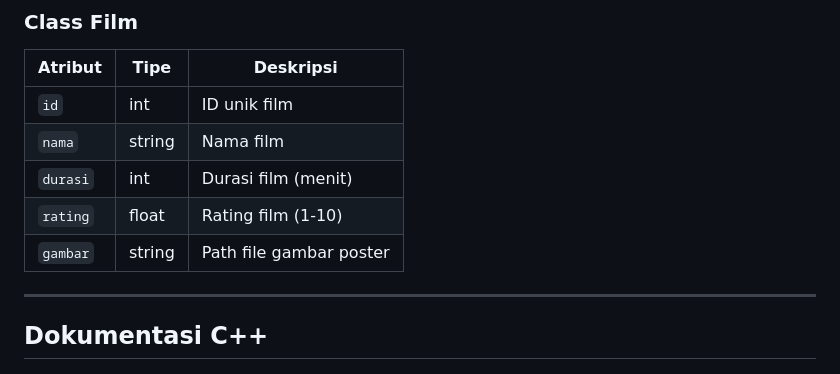
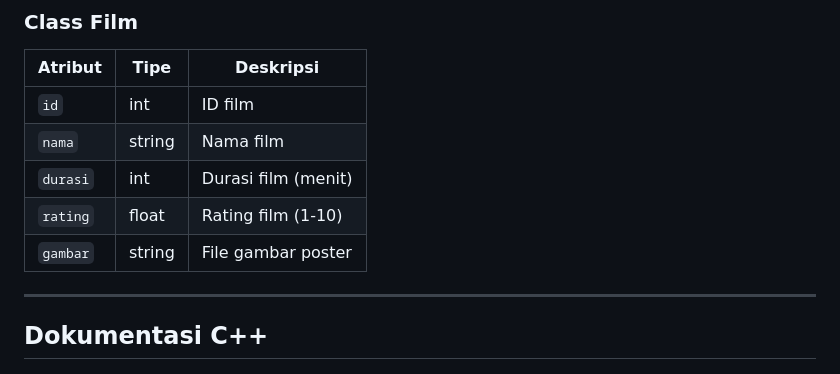
Before and after one commit to eiitha/TP1DPBO2526C1, a Markdown page: README.md, the part around the change. Drawn GitHub-style.

```diff
--- a/README.md
+++ b/README.md
@@ -43,11 +43,11 @@ TP1DPBO2526C2/
 
 | Atribut | Tipe | Deskripsi |
 |---------|------|-----------|
-| `id` | int | ID unik film |
+| `id` | int | ID film |
 | `nama` | string | Nama film |
 | `durasi` | int | Durasi film (menit) |
 | `rating` | float | Rating film (1-10) |
-| `gambar` | string | Path file gambar poster |
+| `gambar` | string | File gambar poster |
 
 ---
 
```
